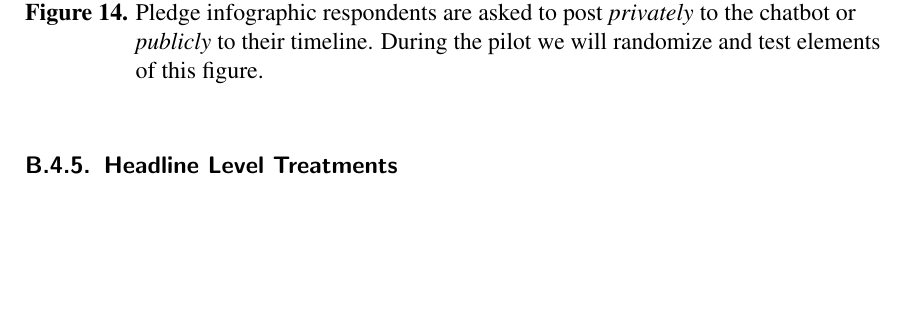
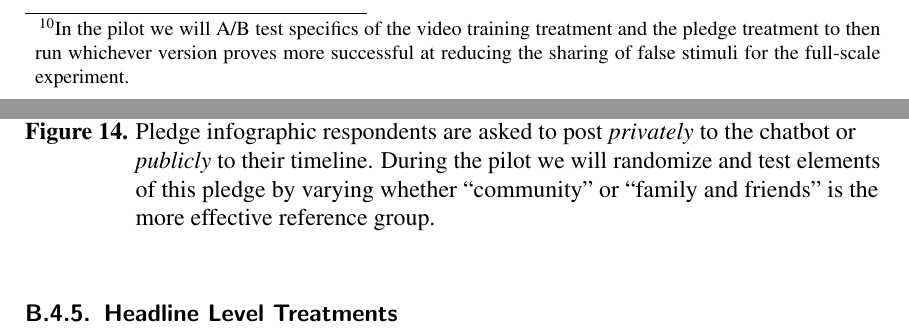
Before and after one commit to UChicago-pol-methods/facebook_adaptive_preanalysis, a LaTeX paper (preanalysis/facebook_COVIDmisinfo_preanalysis.tex): part of page 40 of 45 before the commit and two parts of pages 9 and 40 of 45 after it, the two joined at a grey line, cut at the place of the change, the shorter picture padded with empty space. Compiled offline with pdfLaTeX.

Commit message:
prenalysis minor edits

```diff
--- a/preanalysis/facebook_COVIDmisinfo_preanalysis.tex
+++ b/preanalysis/facebook_COVIDmisinfo_preanalysis.tex
@@ -132,7 +132,7 @@ Drawing on the literature on experimental interventions to combat misinformation
 \textcolor{red}{
 Treatments 1, 2, 3, 8, 9 and 10 are taken from interventions being used by social media platforms including Facebook, Twitter. and WhatsApp. \textbf{cite study finds FB tips effective...} Treatment 11 (real information) is a similar headline-level treatment that could be adopted by industry partners -- rather than flagging or presenting warnings we test whether providing a simple true statement improves our sharing outcomes of interest (E.g. reduces sharing of false information). \textbf{[Cite nyhan study that finds more true info helpful]} %depending on what video treatment used could also go here
 Treatments 4, 6, and 7 are taken from academic studies. The accuracy nudge treatment (6) was specifically found to be effective at reducing the sharing of COVID-19 misinformation. Our deliberation nudge treatment (7) was adapted from \textbf{[Cite Bago et al]} that found inducing deliberation to be effective at improving respondents' ability to discern true from false online political information. Emotions have been suspected to influence susceptibility to misinformation (CITE), our test evaluates one method of emotion suppression as a purported way to reduce the influence of misinformation. The pledge treatment (5) was adapted from the types of treatments used by political campaigns to get subjects to pledge to vote or support a particular candidate. This kind of treatment has also been used in diverse cases, such as promoting abstinence among teens (CITE) and xxx. We vary whether the pledge is made in private or in public (posted on the respondent's Facebook timeline) to test whether public pledges are more effective at influencing behavior than private ones.
-}
+}\footnote{In the pilot we will A/B test specifics of the video training treatment and the pledge treatment to then run whichever version proves more successful at reducing the sharing of false stimuli for the full-scale experiment.}
 
 % interesting point to maybe incorporate: Facebook, 24% of false-rated content in our sample remains up without warning labels \citep{brennen2020types}
 %\todo{Add justification for emotion suppression treatment, per 9/1 meeting? Provide minimal justification for \textit{all}?}
@@ -880,9 +880,10 @@ This treatment draws on the psychological evidence around commitment and consist
 \begin{figure}[htb]
 \centering
 \includegraphics[width=.5\textwidth]{figures/pledge_image.png}
-\caption{Pledge infographic respondents are asked to post \textit{privately} to the chatbot or \textit{publicly} to their timeline. During the pilot we will randomize and test elements of this figure.}
+\caption{Pledge infographic respondents are asked to post \textit{privately} to the chatbot or \textit{publicly} to their timeline. During the pilot we will randomize and test elements of this pledge by varying whether ``community'' or ``family and friends'' is the more effective reference group.}
 \end{figure}
 \end{enumerate}
+
 
 \subsubsection{Headline Level Treatments}
 %Samples of the three headline-level treatments appear below:
```
Also changed, not shown: preanalysis/facebook_COVIDmisinfo_preanalysis.tex (2 more changed lines).
